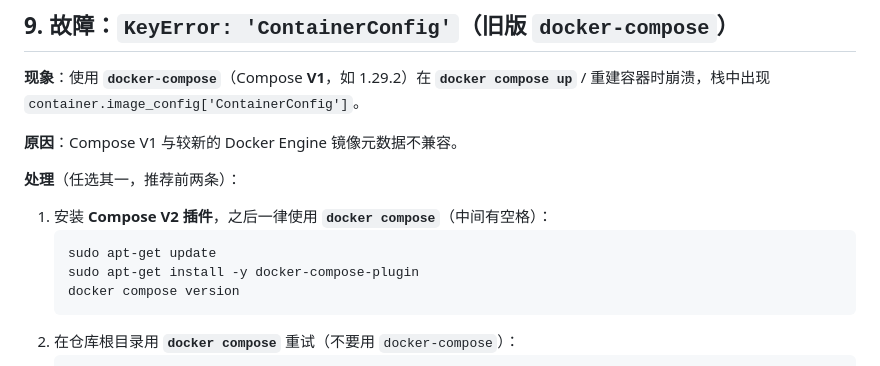
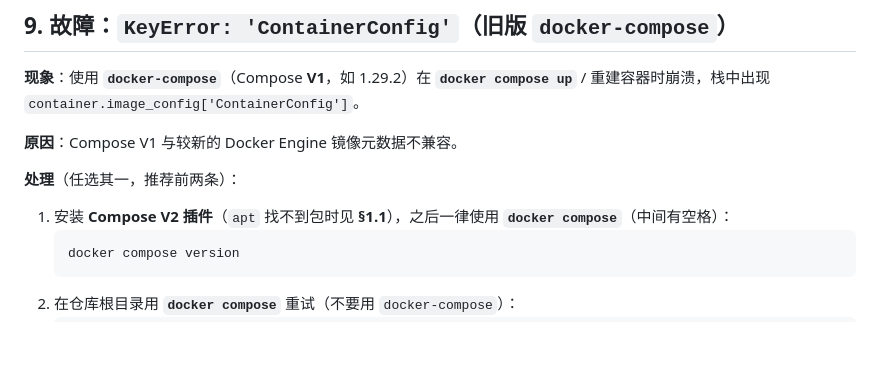
Before and after one commit to mzniu/ASE, a Markdown page: docs/DEPLOY_LINUX_VM.md, the part around one of its changes. Rendered like a GitHub page; blank space fills up the shorter version.

````diff
--- a/docs/DEPLOY_LINUX_VM.md
+++ b/docs/DEPLOY_LINUX_VM.md
@@ -112,10 +140,8 @@ docker compose up --build -d
 
 **处理**（任选其一，推荐前两条）：
 
-1. 安装 **Compose V2 插件**，之后一律使用 **`docker compose`**（中间有空格）：
+1. 安装 **Compose V2 插件**（`apt` 找不到包时见 **§1.1**），之后一律使用 **`docker compose`**（中间有空格）：
    ```bash
-   sudo apt-get update
-   sudo apt-get install -y docker-compose-plugin
    docker compose version
    ```
 2. 在仓库根目录用 **`docker compose`** 重试（不要用 `docker-compose`）：
````
Also changed, not shown: other parts of docs/DEPLOY_LINUX_VM.md (+38 -10 lines).
